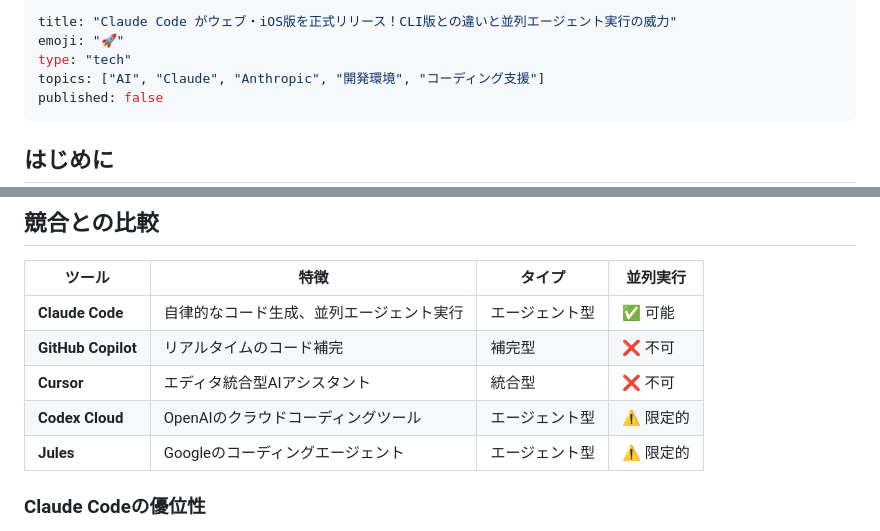
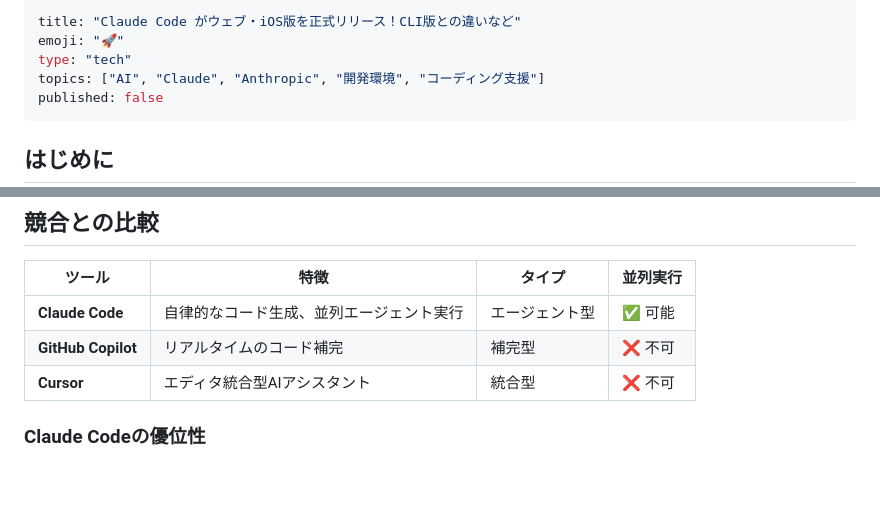
Before and after one commit to Tenormusica2024/zenn-ai-news, a Markdown page: articles/claude-code-web-release-2025-v2.md, 2 parts joined by grey strips. GitHub-like rendering; blank space fills up the shorter version.

Commit message:
Fix: タイトル変更とCodex Cloud/Jules削除 - 一般的でない名称による混乱を回避

```diff
--- a/articles/claude-code-web-release-2025-v2.md
+++ b/articles/claude-code-web-release-2025-v2.md
@@ -1,5 +1,5 @@
 ---
-title: "Claude Code がウェブ・iOS版を正式リリース！CLI版との違いと並列エージェント実行の威力"
+title: "Claude Code がウェブ・iOS版を正式リリース！CLI版との違いなど"
 emoji: "🚀"
 type: "tech"
 topics: ["AI", "Claude", "Anthropic", "開発環境", "コーディング支援"]
@@ -132,8 +132,6 @@ Claude Code（CLI版・Web版両方）では、**複数のAIエージェント
 | **Claude Code** | 自律的なコード生成、並列エージェント実行 | エージェント型 | ✅ 可能 |
 | **GitHub Copilot** | リアルタイムのコード補完 | 補完型 | ❌ 不可 |
 | **Cursor** | エディタ統合型AIアシスタント | 統合型 | ❌ 不可 |
-| **Codex Cloud** | OpenAIのクラウドコーディングツール | エージェント型 | ⚠️ 限定的 |
-| **Jules** | Googleのコーディングエージェント | エージェント型 | ⚠️ 限定的 |
 
 ### Claude Codeの優位性
 
```
